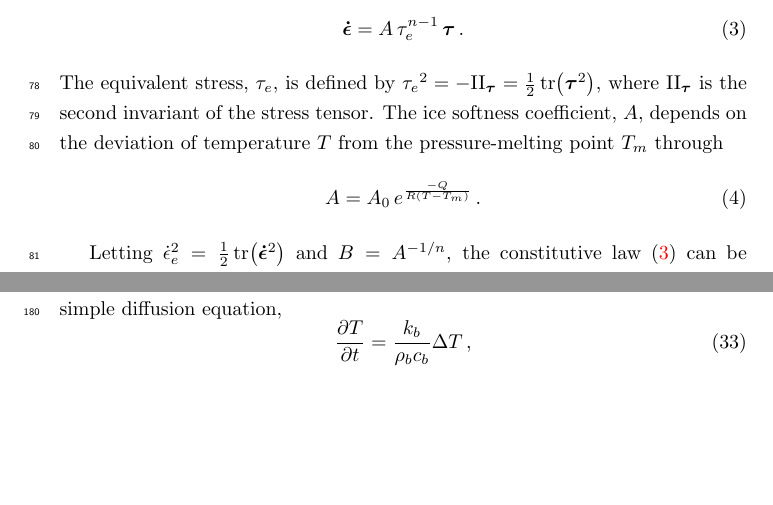
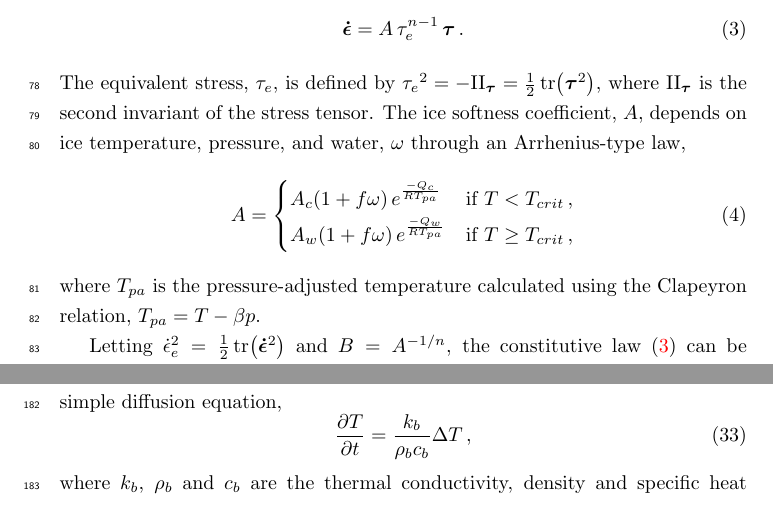
Before and after one commit to juseg/cordillera, a LaTeX document (kappa.tex): two parts of pages 4 and 9 of 13 before the commit and two parts of pages 4 and 10 of 14 after it, joined at a grey line, cut so that both start at the same text, the shorter picture padded with empty space. Compiled offline with pdfLaTeX; a missing bibliography style is replaced by a similar one.

Commit message:
Correct the ice rheology formula.

```diff
--- a/kappa.tex
+++ b/kappa.tex
@@ -175,11 +175,19 @@ on laboratory experiments is used to relate these two quantities. It reads:
 The equivalent stress, $\tau_e$, is defined by
 ${\tau_e}^2 = -\mathrm{II}_{\DST} = \frac{1}{2} \tr(\DST^2)$,
 where $\mathrm{II}_{\DST}$ is the second invariant of the stress tensor.
-The ice softness coefficient, $A$, depends on the deviation of temperature $T$
-from the pressure-melting point $T_m$ through
+The ice softness coefficient, $A$, depends on ice temperature, pressure, and
+water, $\omega$ through an Arrhenius-type law,
 \begin{equation}
-    A = A_0\,e^\frac{-Q}{R(T-T_m)} \,.
+    A =
+    \begin{cases}
+        A_c (1+f\omega)\,e^\frac{-Q_c}{RT_{pa}}
+            & \text{if}\ T < T_{crit} \,, \\
+        A_w (1+f\omega)\,e^\frac{-Q_w}{RT_{pa}}
+            & \text{if}\ T \ge T_{crit} \,,
+    \end{cases}
 \end{equation}
+where $T_{pa}$ is the pressure-adjusted temperature calculated using the
+Clapeyron relation, ${T_{pa} = T - \beta p}$.
 
 Letting ${\doteps_e}^2 = \frac{1}{2} \tr(\SRT^2)$ and $B=A^{-1/n}$, the
 constitutive law (\ref{eqn:glenslaw}) can be rewritten using a sometimes more
```
Also changed, not shown: kappa.tex (4 more changed lines).
